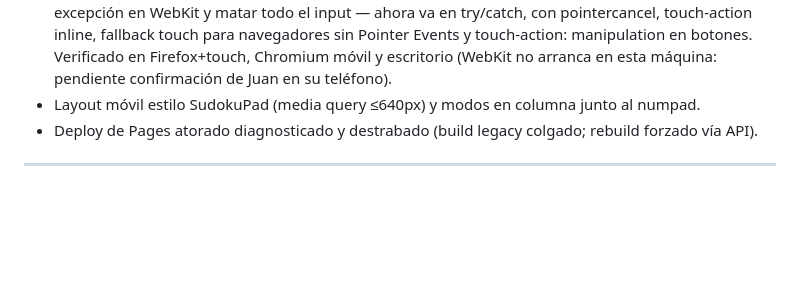
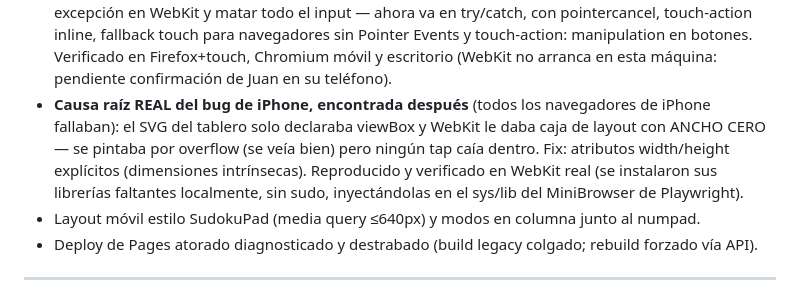
Before and after one commit to jamperezmondragon/jamperezmondragon.github.io, a Markdown page: sudoku/RECAP.md, the part around the change. GitHub-like rendering; blank space fills up the shorter version.

Commit message:
Document iPhone root cause in RECAP
Co-Authored-By: Claude Fable 5 <noreply@anthropic.com>

```diff
--- a/sudoku/RECAP.md
+++ b/sudoku/RECAP.md
@@ -12,6 +12,12 @@
   touch-action: manipulation en botones. Verificado en Firefox+touch, Chromium móvil y
   escritorio (WebKit no arranca en esta máquina: pendiente confirmación de Juan en su
   teléfono).
+- **Causa raíz REAL del bug de iPhone, encontrada después** (todos los navegadores de
+  iPhone fallaban): el SVG del tablero solo declaraba viewBox y WebKit le daba caja de
+  layout con ANCHO CERO — se pintaba por overflow (se veía bien) pero ningún tap caía
+  dentro. Fix: atributos width/height explícitos (dimensiones intrínsecas). Reproducido y
+  verificado en WebKit real (se instalaron sus librerías faltantes localmente, sin sudo,
+  inyectándolas en el sys/lib del MiniBrowser de Playwright).
 - Layout móvil estilo SudokuPad (media query ≤640px) y modos en columna junto al numpad.
 - Deploy de Pages atorado diagnosticado y destrabado (build legacy colgado; rebuild forzado
   vía API).
```
